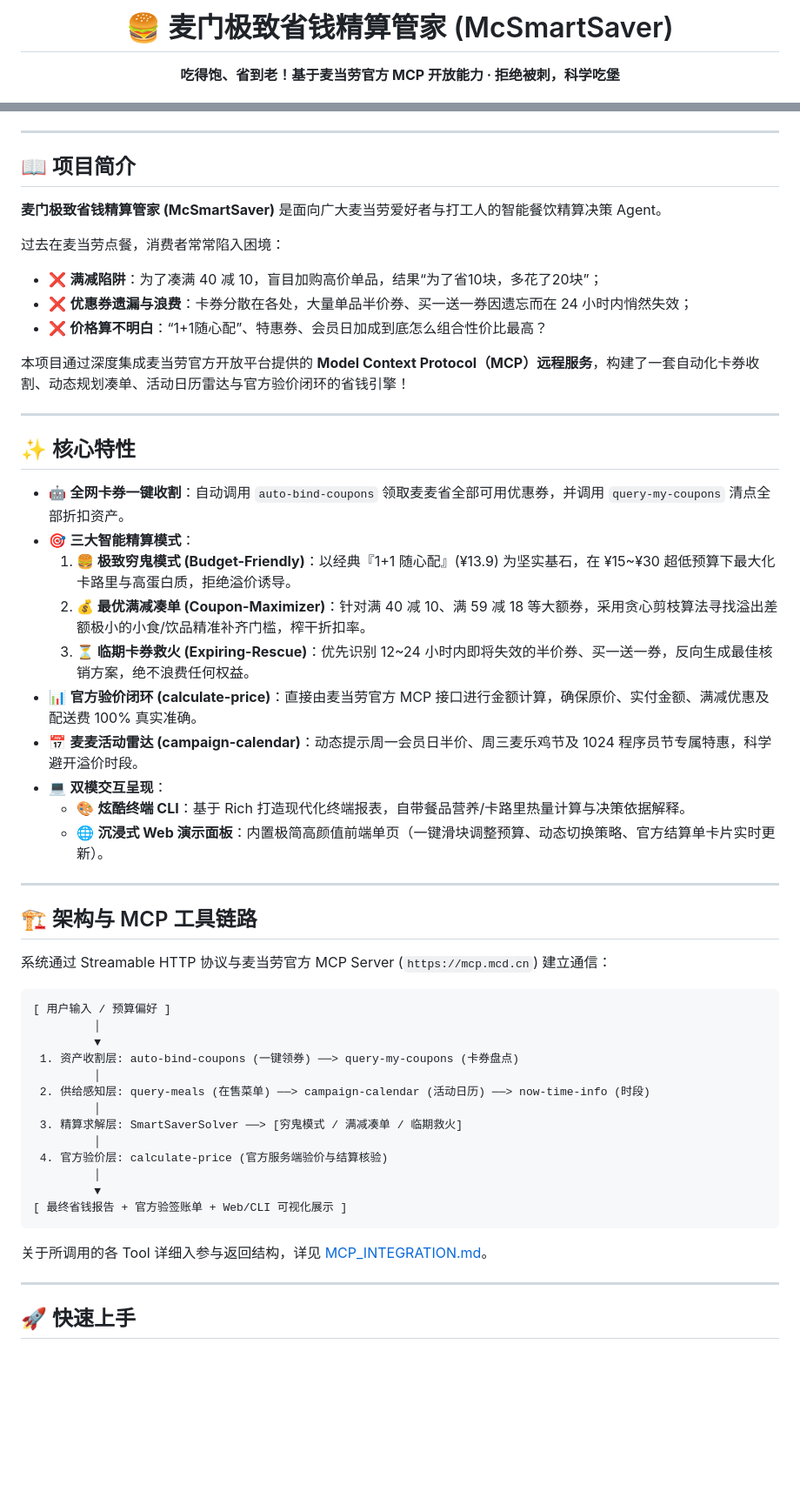
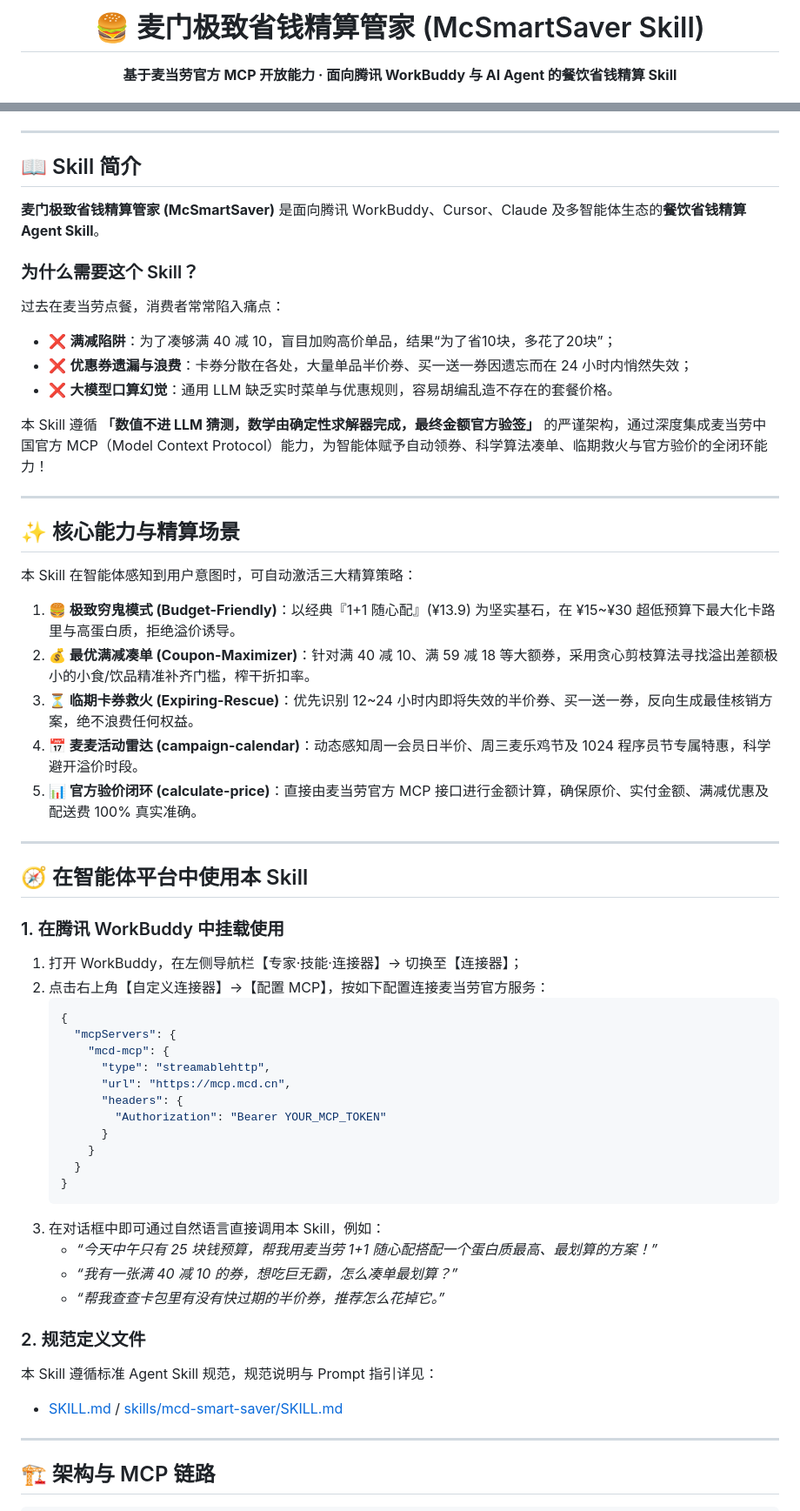
Before and after one commit to hayehuang/mcd-smart-saver, a Markdown page: README.md, 2 parts joined by grey strips. Shown at 87% size. Drawn GitHub-style; blank space fills up the shorter version.

Commit message:
feat: package as standardized Agent Skill with SKILL.md and WorkBuddy workflow

````diff
--- a/README.md
+++ b/README.md
@@ -1,6 +1,6 @@
 <p align="center">
-  <h1 align="center">🍔 麦门极致省钱精算管家 (McSmartSaver)</h1>
+  <h1 align="center">🍔 麦门极致省钱精算管家 (McSmartSaver Skill)</h1>
   <p align="center">
-    <strong>吃得饱、省到老！基于麦当劳官方 MCP 开放能力 · 拒绝被刺，科学吃堡</strong>
+    <strong>基于麦当劳官方 MCP 开放能力 · 面向腾讯 WorkBuddy 与 AI Agent 的餐饮省钱精算 Skill</strong>
   </p>
   <p align="center">
@@ -14,57 +14,60 @@
 
 ---
 
-## 📖 项目简介
+## 📖 Skill 简介
 
-**麦门极致省钱精算管家 (McSmartSaver)** 是面向广大麦当劳爱好者与打工人的智能餐饮精算决策 Agent。
+**麦门极致省钱精算管家 (McSmartSaver)** 是面向腾讯 WorkBuddy、Cursor、Claude 及多智能体生态的**餐饮省钱精算 Agent Skill**。
 
-过去在麦当劳点餐，消费者常常陷入困境：
-- ❌ **满减陷阱**：为了凑满 40 减 10，盲目加购高价单品，结果“为了省10块，多花了20块”；
+### 为什么需要这个 Skill？
+过去在麦当劳点餐，消费者常常陷入痛点：
+- ❌ **满减陷阱**：为了凑够满 40 减 10，盲目加购高价单品，结果“为了省10块，多花了20块”；
 - ❌ **优惠券遗漏与浪费**：卡券分散在各处，大量单品半价券、买一送一券因遗忘而在 24 小时内悄然失效；
-- ❌ **价格算不明白**：“1+1随心配”、特惠券、会员日加成到底怎么组合性价比最高？
+- ❌ **大模型口算幻觉**：通用 LLM 缺乏实时菜单与优惠规则，容易胡编乱造不存在的套餐价格。
 
-本项目通过深度集成麦当劳官方开放平台提供的 **Model Context Protocol（MCP）远程服务**，构建了一套自动化卡券收割、动态规划凑单、活动日历雷达与官方验价闭环的省钱引擎！
+本 Skill 遵循 **「数值不进 LLM 猜测，数学由确定性求解器完成，最终金额官方验签」** 的严谨架构，通过深度集成麦当劳中国官方 MCP（Model Context Protocol）能力，为智能体赋予自动领券、科学算法凑单、临期救火与官方验价的全闭环能力！
 
 ---
 
-## ✨ 核心特性
+## ✨ 核心能力与精算场景
 
-- 🤖 **全网卡券一键收割**：自动调用 `auto-bind-coupons` 领取麦麦省全部可用优惠券，并调用 `query-my-coupons` 清点全部折扣资产。
-- 🎯 **三大智能精算模式**：
-  1. **🍔 极致穷鬼模式 (Budget-Friendly)**：以经典『1+1 随心配』(¥13.9) 为坚实基石，在 ¥15~¥30 超低预算下最大化卡路里与高蛋白质，拒绝溢价诱导。
-  2. **💰 最优满减凑单 (Coupon-Maximizer)**：针对满 40 减 10、满 59 减 18 等大额券，采用贪心剪枝算法寻找溢出差额极小的小食/饮品精准补齐门槛，榨干折扣率。
-  3. **⏳ 临期卡券救火 (Expiring-Rescue)**：优先识别 12~24 小时内即将失效的半价券、买一送一券，反向生成最佳核销方案，绝不浪费任何权益。
-- 📊 **官方验价闭环 (calculate-price)**：直接由麦当劳官方 MCP 接口进行金额计算，确保原价、实付金额、满减优惠及配送费 100% 真实准确。
-- 📅 **麦麦活动雷达 (campaign-calendar)**：动态提示周一会员日半价、周三麦乐鸡节及 1024 程序员节专属特惠，科学避开溢价时段。
-- 💻 **双模交互呈现**：
-  - 🎨 **炫酷终端 CLI**：基于 Rich 打造现代化终端报表，自带餐品营养/卡路里热量计算与决策依据解释。
-  - 🌐 **沉浸式 Web 演示面板**：内置极简高颜值前端单页（一键滑块调整预算、动态切换策略、官方结算单卡片实时更新）。
+本 Skill 在智能体感知到用户意图时，可自动激活三大精算策略：
+
+1. **🍔 极致穷鬼模式 (Budget-Friendly)**：以经典『1+1 随心配』(¥13.9) 为坚实基石，在 ¥15~¥30 超低预算下最大化卡路里与高蛋白质，拒绝溢价诱导。
+2. **💰 最优满减凑单 (Coupon-Maximizer)**：针对满 40 减 10、满 59 减 18 等大额券，采用贪心剪枝算法寻找溢出差额极小的小食/饮品精准补齐门槛，榨干折扣率。
+3. **⏳ 临期卡券救火 (Expiring-Rescue)**：优先识别 12~24 小时内即将失效的半价券、买一送一券，反向生成最佳核销方案，绝不浪费任何权益。
+4. **📅 麦麦活动雷达 (campaign-calendar)**：动态感知周一会员日半价、周三麦乐鸡节及 1024 程序员节专属特惠，科学避开溢价时段。
+5. **📊 官方验价闭环 (calculate-price)**：直接由麦当劳官方 MCP 接口进行金额计算，确保原价、实付金额、满减优惠及配送费 100% 真实准确。
 
 ---
 
-## 🏗️ 架构与 MCP 工具链路
+## 🧭 在智能体平台中使用本 Skill
 
-系统通过 Streamable HTTP 协议与麦当劳官方 MCP Server (`https://mcp.mcd.cn`) 建立通信：
+### 1. 在腾讯 WorkBuddy 中挂载使用
+1. 打开 WorkBuddy，在左侧导航栏【专家·技能·连接器】→ 切换至【连接器】；
+2. 点击右上角【自定义连接器】→【配置 MCP】，按如下配置连接麦当劳官方服务：
+   ```json
+   {
+     "mcpServers": {
+       "mcd-mcp": {
+         "type": "streamablehttp",
+         "url": "https://mcp.mcd.cn",
+         "headers": {
+           "Authorization": "Bearer YOUR_MCP_TOKEN"
+         }
+       }
+     }
+   }
+   ```
+3. 在对话框中即可通过自然语言直接调用本 Skill，例如：
+   - *“今天中午只有 25 块钱预算，帮我用麦当劳 1+1 随心配搭配一个蛋白质最高、最划算的方案！”*
+   - *“我有一张满 40 减 10 的券，想吃巨无霸，怎么凑单最划算？”*
+   - *“帮我查查卡包里有没有快过期的半价券，推荐怎么花掉它。”*
 
-```text
-[ 用户输入 / 预算偏好 ]
-         │
-         ▼
- 1. 资产收割层: auto-bind-coupons (一键领券) ──> query-my-coupons (卡券盘点)
-         │
- 2. 供给感知层: query-meals (在售菜单) ──> campaign-calendar (活动日历) ──> now-time-info (时段)
-         │
- 3. 精算求解层: SmartSaverSolver ──> [穷鬼模式 / 满减凑单 / 临期救火]
-         │
- 4. 官方验价层: calculate-price (官方服务端验价与结算核验)
-         │
-         ▼
-[ 最终省钱报告 + 官方验签账单 + Web/CLI 可视化展示 ]
-```
-
-关于所调用的各 Tool 详细入参与返回结构，详见 [MCP_INTEGRATION.md](./MCP_INTEGRATION.md)。
+### 2. 规范定义文件
+本 Skill 遵循标准 Agent Skill 规范，规范说明与 Prompt 指引详见：
+- [SKILL.md](./SKILL.md) / [skills/mcd-smart-saver/SKILL.md](./skills/mcd-smart-saver/SKILL.md)
 
 ---
 
-## 🚀 快速上手
+## 🏗️ 架构与 MCP 链路
 
````
Also changed, not shown: other parts of README.md (+51 -76 lines), SKILL.md (added, +110 -0 lines), skills/mcd-smart-saver/SKILL.md (added, +110 -0 lines).
